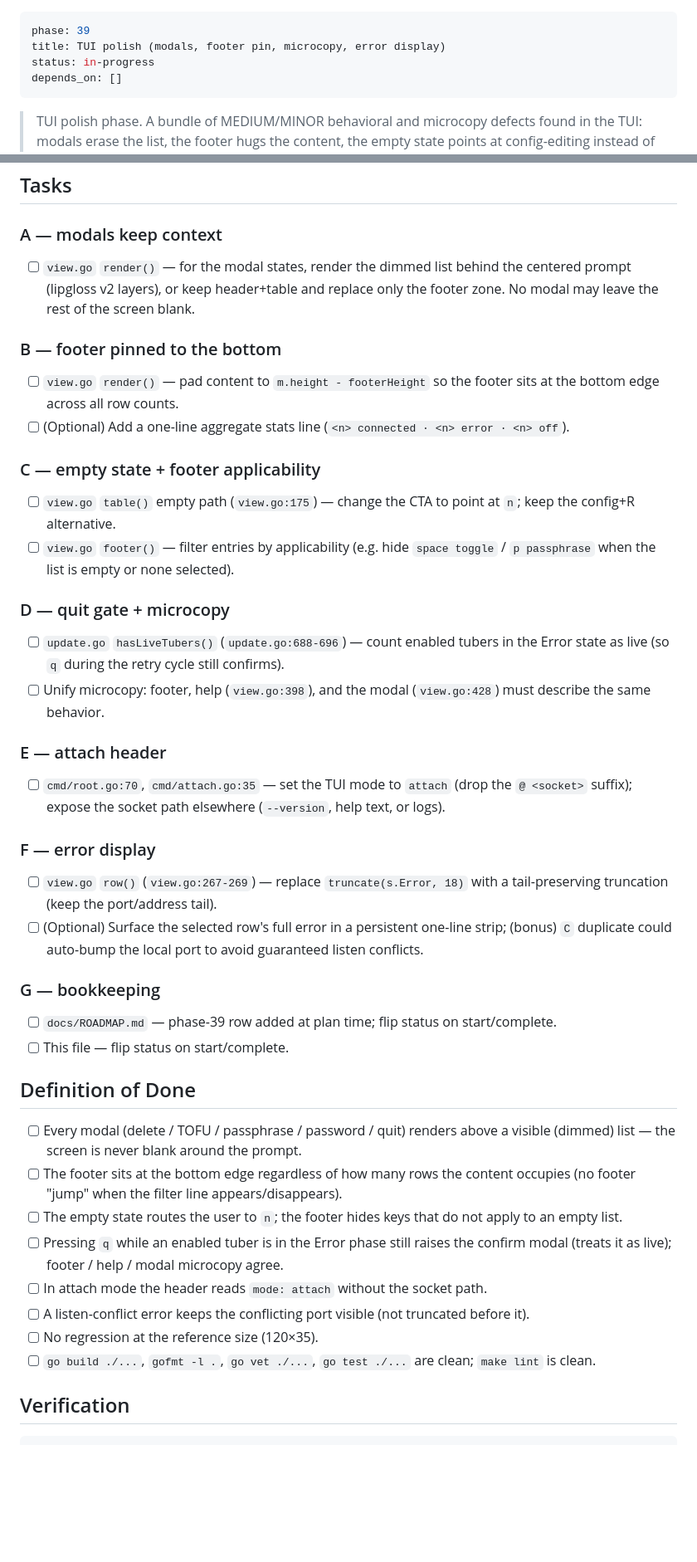
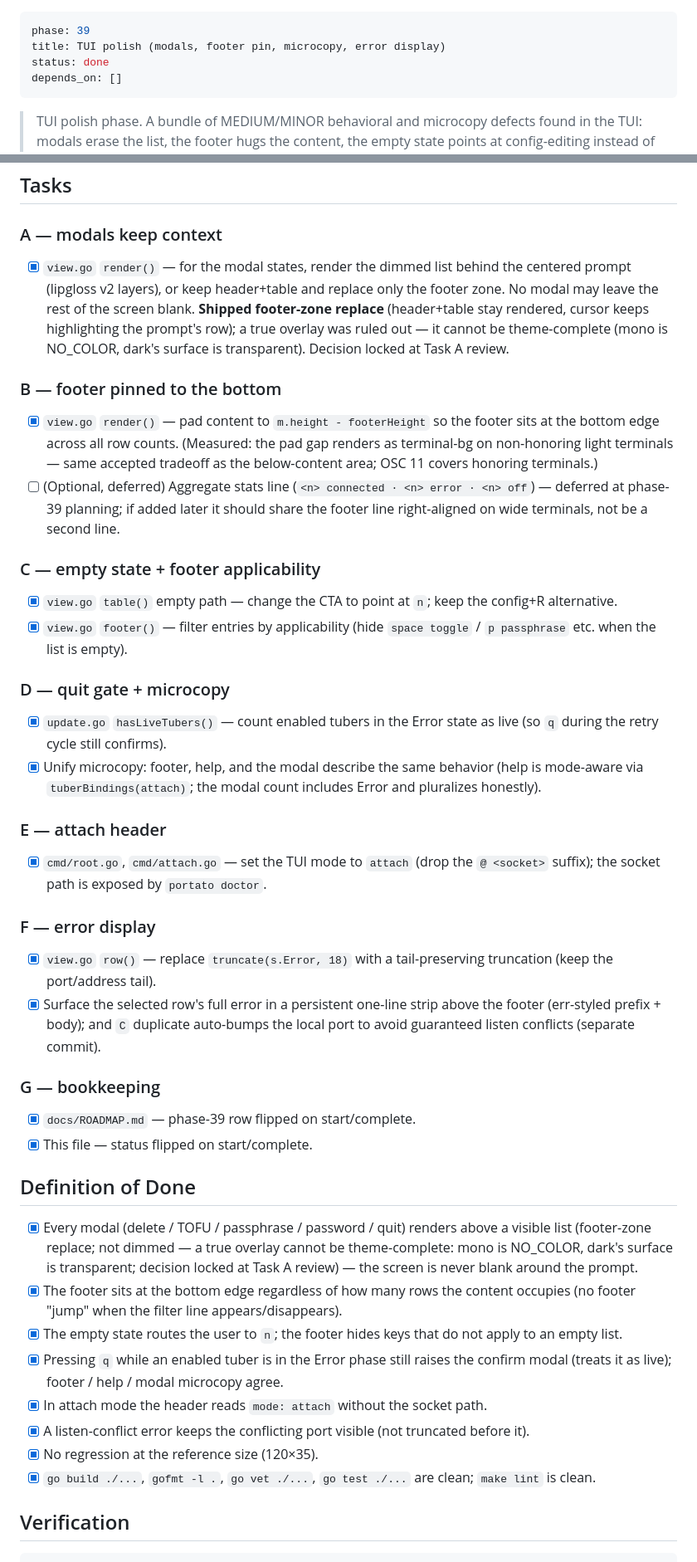
Before and after one commit to portuber/portato, a Markdown page: docs/phases/phase-39-tui-polish.md, 2 parts joined by grey strips. Shown at 83% size. Drawn GitHub-style; blank space fills up the shorter version.

Commit message:
docs(phase-39): complete
Phase 39 (TUI polish) is done. Flip status in-progress -> done and
check off the Tasks / DoD. Shipped: modals keep the list in view
(footer-zone replace, not dimmed — a true overlay can't be theme-
complete in mono/dark; decision locked at Task A), footer pinned to
the bottom edge, empty-state CTA -> n + footer applicability filter,
hasLiveTubers counts the Error state with mode-aware q-quit microcopy,
attach header drops the socket path (doctor exposes it), tail-
preserving error truncation + a one-line error detail strip, and C
duplicate auto-bumps the local port.

DoD item 1 is reworded to describe what shipped and why (so the
dimming isn't "finished" later and phase 37 re-learned). The optional
footer stats line stays deferred. Verification: go build/vet/test,
gofmt, and make lint all clean; no regression at 120x35 (header row
1, footer row 35).

```diff
--- a/docs/phases/phase-39-tui-polish.md
+++ b/docs/phases/phase-39-tui-polish.md
@@ -1,7 +1,7 @@
 ---
 phase: 39
 title: TUI polish (modals, footer pin, microcopy, error display)
-status: in-progress
+status: done
 depends_on: []
 ---
 
@@ -62,60 +62,69 @@ socket-path noise, and error messages keep the actionable tail.
 ## Tasks
 
 ### A — modals keep context
-- [ ] `view.go` `render()` — for the modal states, render the dimmed list behind
+- [x] `view.go` `render()` — for the modal states, render the dimmed list behind
       the centered prompt (lipgloss v2 layers), or keep header+table and replace
       only the footer zone. No modal may leave the rest of the screen blank.
+      **Shipped footer-zone replace** (header+table stay rendered, cursor keeps
+      highlighting the prompt's row); a true overlay was ruled out — it cannot be
+      theme-complete (mono is NO_COLOR, dark's surface is transparent). Decision
+      locked at Task A review.
 
 ### B — footer pinned to the bottom
-- [ ] `view.go` `render()` — pad content to `m.height - footerHeight` so the
-      footer sits at the bottom edge across all row counts.
-- [ ] (Optional) Add a one-line aggregate stats line
-      (`<n> connected · <n> error · <n> off`).
+- [x] `view.go` `render()` — pad content to `m.height - footerHeight` so the
+      footer sits at the bottom edge across all row counts. (Measured: the pad
+      gap renders as terminal-bg on non-honoring light terminals — same accepted
+      tradeoff as the below-content area; OSC 11 covers honoring terminals.)
+- [ ] (Optional, deferred) Aggregate stats line
+      (`<n> connected · <n> error · <n> off`) — deferred at phase-39 planning;
+      if added later it should share the footer line right-aligned on wide
+      terminals, not be a second line.
 
 ### C — empty state + footer applicability
-- [ ] `view.go` `table()` empty path (`view.go:175`) — change the CTA to point
-      at `n`; keep the config+R alternative.
-- [ ] `view.go` `footer()` — filter entries by applicability (e.g. hide
-      `space toggle` / `p passphrase` when the list is empty or none selected).
+- [x] `view.go` `table()` empty path — change the CTA to point at `n`; keep the
+      config+R alternative.
+- [x] `view.go` `footer()` — filter entries by applicability (hide `space
+      toggle` / `p passphrase` etc. when the list is empty).
 
 ### D — quit gate + microcopy
-- [ ] `update.go` `hasLiveTubers()` (`update.go:688-696`) — count enabled tubers
-      in the Error state as live (so `q` during the retry cycle still confirms).
-- [ ] Unify microcopy: footer, help (`view.go:398`), and the modal
-      (`view.go:428`) must describe the same behavior.
+- [x] `update.go` `hasLiveTubers()` — count enabled tubers in the Error state
+      as live (so `q` during the retry cycle still confirms).
+- [x] Unify microcopy: footer, help, and the modal describe the same behavior
+      (help is mode-aware via `tuberBindings(attach)`; the modal count includes
+      Error and pluralizes honestly).
 
 ### E — attach header
-- [ ] `cmd/root.go:70`, `cmd/attach.go:35` — set the TUI mode to `attach`
-      (drop the `@ <socket>` suffix); expose the socket path elsewhere
-      (`--version`, help text, or logs).
+- [x] `cmd/root.go`, `cmd/attach.go` — set the TUI mode to `attach` (drop the
+      `@ <socket>` suffix); the socket path is exposed by `portato doctor`.
 
 ### F — error display
-- [ ] `view.go` `row()` (`view.go:267-269`) — replace `truncate(s.Error, 18)`
-      with a tail-preserving truncation (keep the port/address tail).
-- [ ] (Optional) Surface the selected row's full error in a persistent one-line
-      strip; (bonus) `C` duplicate could auto-bump the local port to avoid
-      guaranteed listen conflicts.
+- [x] `view.go` `row()` — replace `truncate(s.Error, 18)` with a
+      tail-preserving truncation (keep the port/address tail).
+- [x] Surface the selected row's full error in a persistent one-line strip above
+      the footer (err-styled prefix + body); and `C` duplicate auto-bumps the
+      local port to avoid guaranteed listen conflicts (separate commit).
 
 ### G — bookkeeping
-- [ ] `docs/ROADMAP.md` — phase-39 row added at plan time; flip status on
-      start/complete.
-- [ ] This file — flip status on start/complete.
+- [x] `docs/ROADMAP.md` — phase-39 row flipped on start/complete.
+- [x] This file — status flipped on start/complete.
 
 ## Definition of Done
 
-- [ ] Every modal (delete / TOFU / passphrase / password / quit) renders above a
-      visible (dimmed) list — the screen is never blank around the prompt.
-- [ ] The footer sits at the bottom edge regardless of how many rows the content
+- [x] Every modal (delete / TOFU / passphrase / password / quit) renders above a
+      visible list (footer-zone replace; not dimmed — a true overlay cannot be
+      theme-complete: mono is NO_COLOR, dark's surface is transparent; decision
+      locked at Task A review) — the screen is never blank around the prompt.
+- [x] The footer sits at the bottom edge regardless of how many rows the content
       occupies (no footer "jump" when the filter line appears/disappears).
-- [ ] The empty state routes the user to `n`; the footer hides keys that do not
+- [x] The empty state routes the user to `n`; the footer hides keys that do not
       apply to an empty list.
-- [ ] Pressing `q` while an enabled tuber is in the Error phase still raises the
+- [x] Pressing `q` while an enabled tuber is in the Error phase still raises the
       confirm modal (treats it as live); footer / help / modal microcopy agree.
-- [ ] In attach mode the header reads `mode: attach` without the socket path.
-- [ ] A listen-conflict error keeps the conflicting port visible (not truncated
+- [x] In attach mode the header reads `mode: attach` without the socket path.
+- [x] A listen-conflict error keeps the conflicting port visible (not truncated
       before it).
-- [ ] No regression at the reference size (120×35).
-- [ ] `go build ./...`, `gofmt -l .`, `go vet ./...`, `go test ./...` are clean;
+- [x] No regression at the reference size (120×35).
+- [x] `go build ./...`, `gofmt -l .`, `go vet ./...`, `go test ./...` are clean;
       `make lint` is clean.
 
 ## Verification
```
Also changed, not shown: docs/ROADMAP.md (+7 -6 lines).
